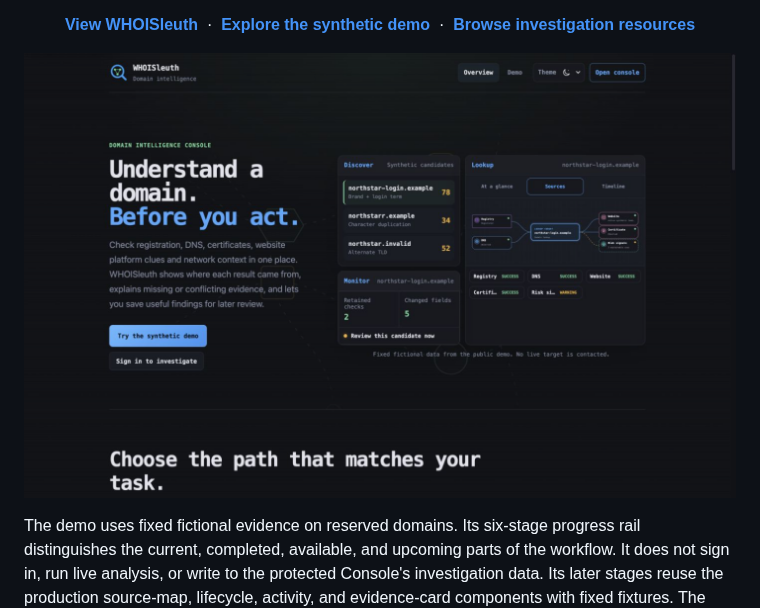
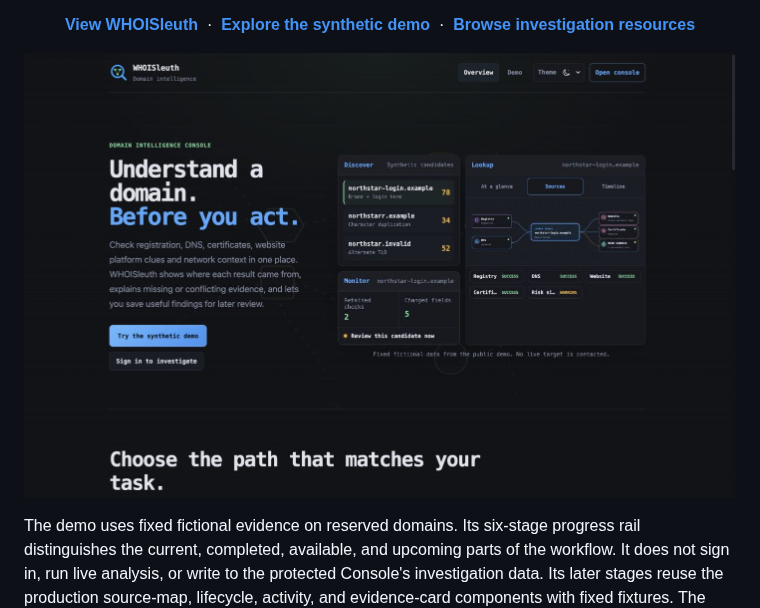
Before and after one commit to slicedearth/whoisleuth, a Markdown page: README.md, the part around the change. Rendered like a GitHub page; pictures changed too: docs/assets/whoisleuth-homepage.jpg (added), docs/assets/whoisleuth-homepage.png (deleted).

Commit message:
Reduce the README screenshot footprint
Store the current dark-theme homepage capture in the native image format produced by the browser and update the README reference. This avoids preserving lossy capture data inside a substantially larger PNG container.

Retain the same wide presentation, descriptive alternative text, and linked synthetic demonstration while reducing the repository asset from 557 KB to 98 KB.

Verified the staged JPEG as 1,429 by 893 pixels, confirmed it is the only referenced homepage screenshot, checked that it is smaller than the replaced asset, and ran git diff --check.

```diff
--- a/README.md
+++ b/README.md
@@ -30,7 +30,7 @@ automated verdicts.
 </p>
 
 <p align="center">
-  <a href="https://whoisleuth.com/demo"><img src="docs/assets/whoisleuth-homepage.png" width="960" alt="WHOISleuth public homepage showing a fictional domain investigation workflow" /></a>
+  <a href="https://whoisleuth.com/demo"><img src="docs/assets/whoisleuth-homepage.jpg" width="960" alt="WHOISleuth public homepage showing a fictional domain investigation workflow" /></a>
 </p>
 
 The demo uses fixed fictional evidence on reserved domains. Its six-stage
```
